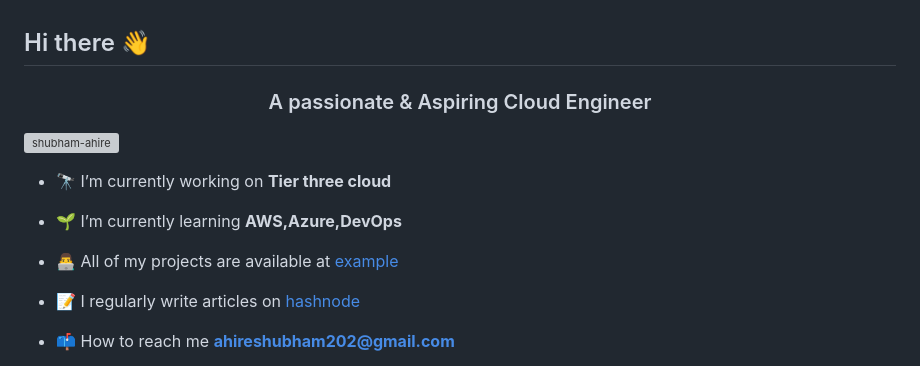
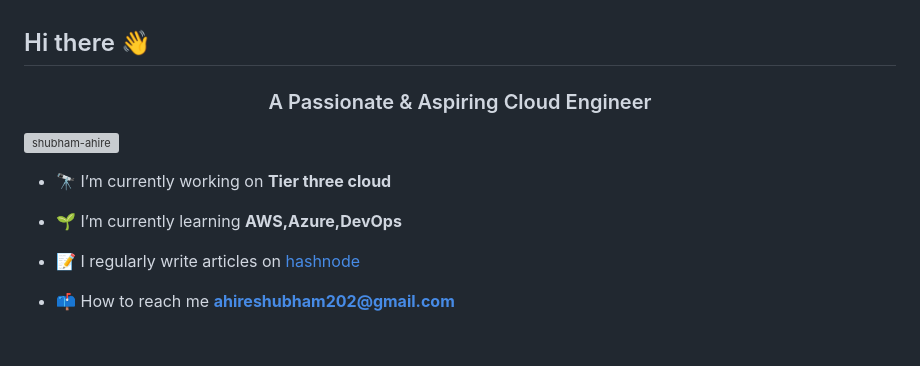
Before and after one commit to Shubham-Ahire/Shubham-Ahire, a Markdown page: README.md, the part around the change. Drawn GitHub-style; blank space fills up the shorter version; grey boxes are pictures that could not be loaded.

```diff
--- a/README.md
+++ b/README.md
@@ -1,14 +1,12 @@
 ## Hi there 👋
 
-<h3 align="center">A passionate & Aspiring Cloud Engineer</h3>
+<h3 align="center">A Passionate & Aspiring Cloud Engineer</h3>
 
 <p align="left"> <img src="https://komarev.com/ghpvc/?username=shubham-ahire&label=Profile%20views&color=0e75b6&style=flat" alt="shubham-ahire" /> </p>
 
 - 🔭 I’m currently working on **Tier three cloud**
 
 - 🌱 I’m currently learning **AWS,Azure,DevOps**
-
-- 👨‍💻 All of my projects are available at [example](example)
 
 - 📝 I regularly write articles on [hashnode](hashnode)
 
```
